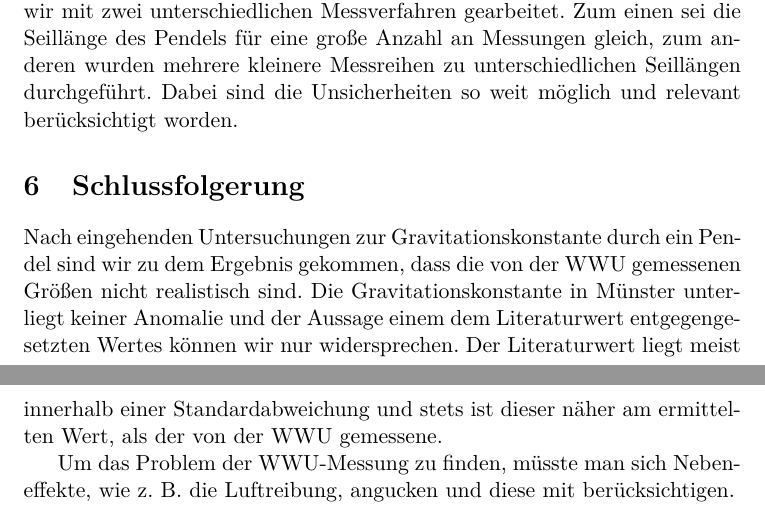
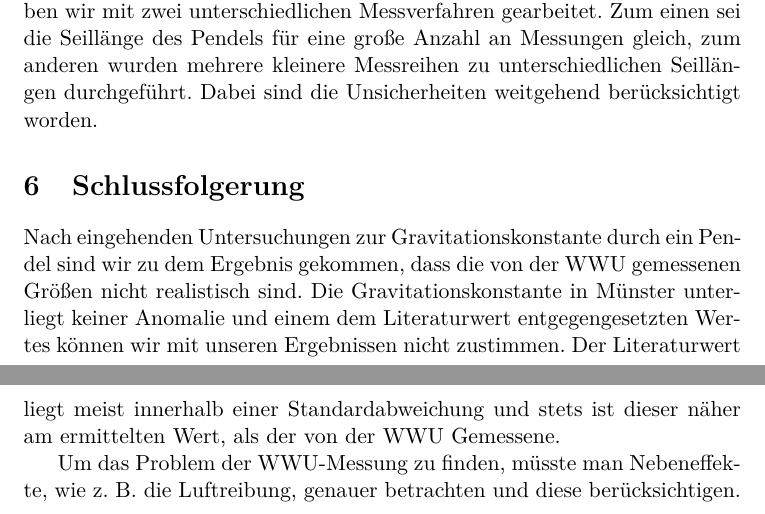
Before and after one commit to dfb159/Studium, a LaTeX document (Exp1/S2/10Mi_S2_25-10-2017.tex): two parts of pages 8 and 9 of 10, joined at a grey line, cut so that both start at the same text. Compiled offline with pdfLaTeX.

Commit message:
final checked

```diff
--- a/Exp1/S2/10Mi_S2_25-10-2017.tex
+++ b/Exp1/S2/10Mi_S2_25-10-2017.tex
@@ -260,15 +260,15 @@
 		Als mathematische Grundlage diente hierzu das ideale Pendel.
 		Zur weiteren Überprüfung haben wir mit zwei unterschiedlichen Messverfahren gearbeitet.
 		Zum einen sei die Seillänge des Pendels für eine große Anzahl an Messungen gleich, zum anderen wurden mehrere kleinere Messreihen zu unterschiedlichen Seillängen durchgeführt.
-		Dabei sind die Unsicherheiten so weit möglich und relevant berücksichtigt worden.
+		Dabei sind die Unsicherheiten weitgehend berücksichtigt worden.
 
 
 	\section{Schlussfolgerung}
 		Nach eingehenden Untersuchungen zur Gravitationskonstante durch ein Pendel sind wir zu dem Ergebnis gekommen, dass die von der WWU gemessenen Größen nicht realistisch sind.
-		Die Gravitationskonstante in Münster unterliegt keiner Anomalie und der Aussage einem dem Literaturwert entgegengesetzten Wertes können wir nur widersprechen.
-		Der Literaturwert liegt meist innerhalb einer Standardabweichung und stets ist dieser näher am ermittelten Wert, als der von der WWU gemessene.
+		Die Gravitationskonstante in Münster unterliegt keiner Anomalie und einem dem Literaturwert entgegengesetzten Wertes können wir mit unseren Ergebnissen nicht zustimmen.
+		Der Literaturwert liegt meist innerhalb einer Standardabweichung und stets ist dieser näher am ermittelten Wert, als der von der WWU Gemessene.
 
-		Um das Problem der WWU-Messung zu finden, müsste man sich Nebeneffekte, wie z. B. die Luftreibung, angucken und diese mit berücksichtigen.
+		Um das Problem der WWU-Messung zu finden, müsste man Nebeneffekte, wie z. B. die Luftreibung, genauer betrachten und diese berücksichtigen.
 
 
 		\newpage
```
Also changed, not shown: Exp1/S2/10Mi_S2_25-10-2017.pdf, 2 other files.
